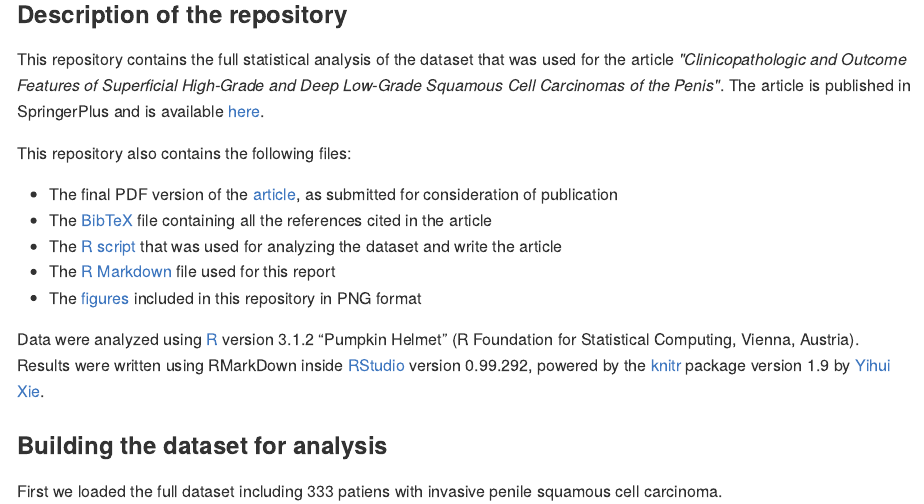
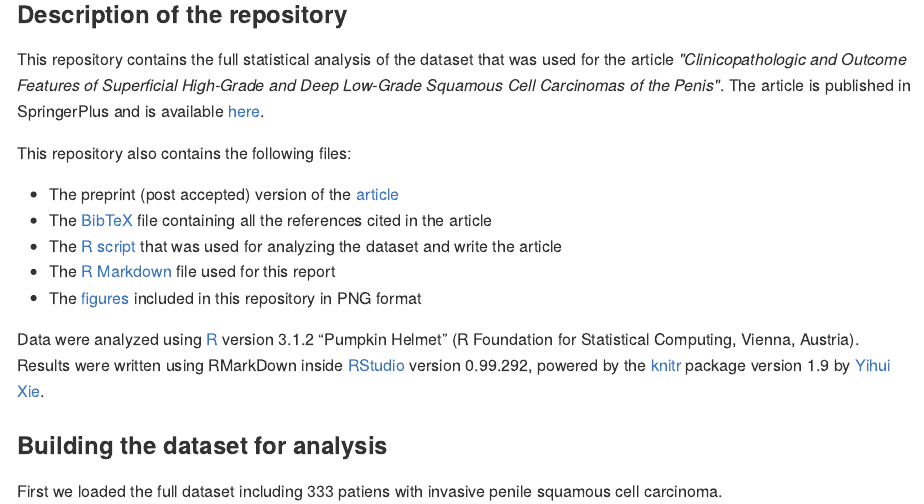
Before and after one commit to alcideschaux/Penis-Paradoxical, an R Markdown document (README.Rmd): the page in a window 1100 px wide, from 510 px down. The pictures show the output file README.md that the author committed with the source, drawn offline in the style of GitHub.

```diff
--- a/README.Rmd
+++ b/README.Rmd
@@ -8,7 +8,7 @@
 
 This repository also contains the following files:
 
-* The final PDF version of the [article](https://github.com/alcideschaux/Penis-Paradoxical/blob/master/Article/Paradoxical_Tumors.pdf), as submitted for consideration of publication
+* The preprint (post accepted) version of the [article](https://github.com/alcideschaux/Penis-Paradoxical/blob/master/Article/Paradoxical_Tumors.pdf)
 * The [BibTeX](https://github.com/alcideschaux/Penis-Paradoxical/blob/master/Article/References.bib) file containing all the references cited in the article
 * The [R script](https://github.com/alcideschaux/Penis-Paradoxical/blob/master/Article/Paradoxical_Tumors.R) that was used for analyzing the dataset and write the article
 * The [R Markdown](https://github.com/alcideschaux/Penis-Paradoxical/blob/master/README.Rmd) file used for this report
```
Also changed, not shown: README.md.
